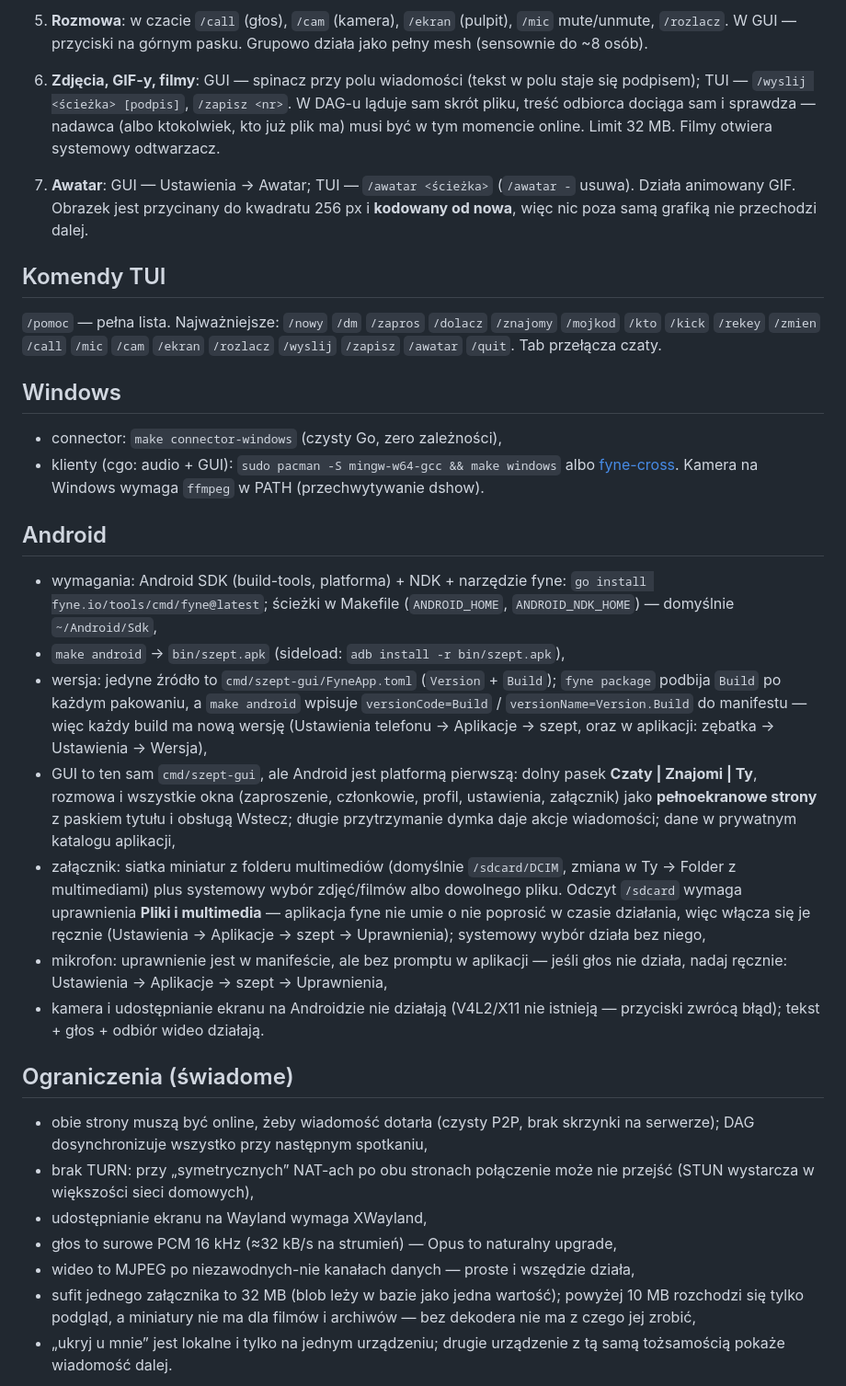
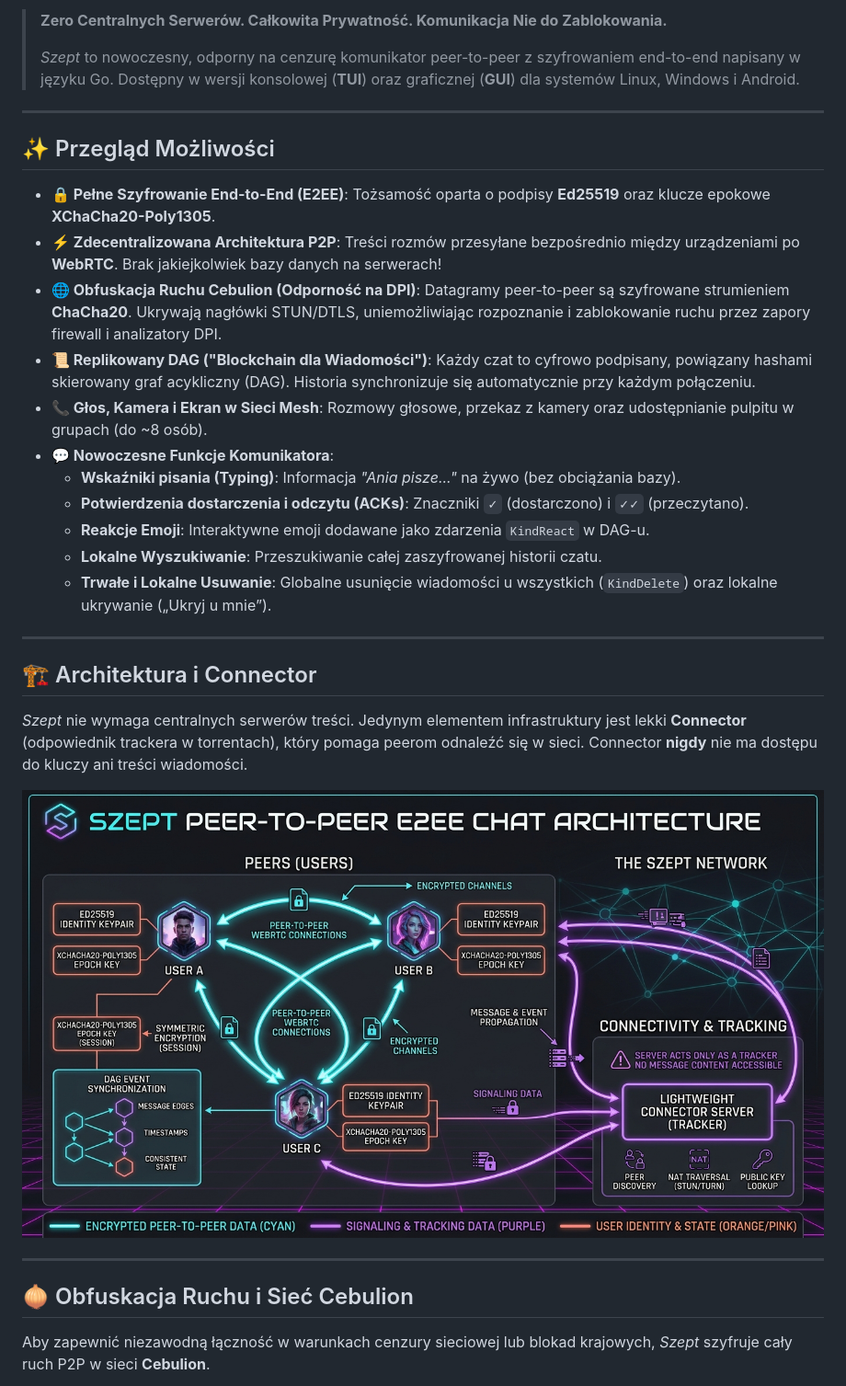
Before and after one commit to OppaiHacker/Szept, a Markdown page: README.md, the part around one of its changes. Shown at 92% size. GitHub-like rendering; pictures changed too: assets/connector_architecture.jpg (added).

Commit message:
docs(readme): update documentation and add architecture diagrams

```diff
--- a/README.md
+++ b/README.md
@@ -69,71 +93,35 @@ make test
 
-5. **Rozmowa**: w czacie `/call` (głos), `/cam` (kamera), `/ekran` (pulpit),
-   `/mic` mute/unmute, `/rozlacz`. W GUI — przyciski na górnym pasku.
-   Grupowo działa jako pełny mesh (sensownie do ~8 osób).
+> **Zero Centralnych Serwerów. Całkowita Prywatność. Komunikacja Nie do Zablokowania.**
+>
+> *Szept* to nowoczesny, odporny na cenzurę komunikator peer-to-peer z szyfrowaniem end-to-end napisany w języku Go. Dostępny w wersji konsolowej (**TUI**) oraz graficznej (**GUI**) dla systemów Linux, Windows i Android.
 
-6. **Zdjęcia, GIF-y, filmy**: GUI — spinacz przy polu wiadomości (tekst w polu
-   staje się podpisem); TUI — `/wyslij <ścieżka> [podpis]`, `/zapisz <nr>`.
-   W DAG-u ląduje sam skrót pliku, treść odbiorca dociąga sam i sprawdza —
-   nadawca (albo ktokolwiek, kto już plik ma) musi być w tym momencie online.
-   Limit 32 MB. Filmy otwiera systemowy odtwarzacz.
+---
 
-7. **Awatar**: GUI — Ustawienia → Awatar; TUI — `/awatar <ścieżka>`
-   (`/awatar -` usuwa). Działa animowany GIF. Obrazek jest przycinany do
-   kwadratu 256 px i **kodowany od nowa**, więc nic poza samą grafiką nie
-   przechodzi dalej.
+## ✨ Przegląd Możliwości
 
-## Komendy TUI
+- **🔒 Pełne Szyfrowanie End-to-End (E2EE)**: Tożsamość oparta o podpisy **Ed25519** oraz klucze epokowe **XChaCha20-Poly1305**.
+- **⚡ Zdecentralizowana Architektura P2P**: Treści rozmów przesyłane bezpośrednio między urządzeniami po **WebRTC**. Brak jakiejkolwiek bazy danych na serwerach!
+- **🌐 Obfuskacja Ruchu Cebulion (Odporność na DPI)**: Datagramy peer-to-peer są szyfrowane strumieniem **ChaCha20**. Ukrywają nagłówki STUN/DTLS, uniemożliwiając rozpoznanie i zablokowanie ruchu przez zapory firewall i analizatory DPI.
+- **📜 Replikowany DAG ("Blockchain dla Wiadomości")**: Każdy czat to cyfrowo podpisany, powiązany hashami skierowany graf acykliczny (DAG). Historia synchronizuje się automatycznie przy każdym połączeniu.
+- **📞 Głos, Kamera i Ekran w Sieci Mesh**: Rozmowy głosowe, przekaz z kamery oraz udostępnianie pulpitu w grupach (do ~8 osób).
+- **💬 Nowoczesne Funkcje Komunikatora**:
+  - **Wskaźniki pisania (Typing)**: Informacja *"Ania pisze..."* na żywo (bez obciążania bazy).
+  - **Potwierdzenia dostarczenia i odczytu (ACKs)**: Znaczniki `✓` (dostarczono) i `✓✓` (przeczytano).
+  - **Reakcje Emoji**: Interaktywne emoji dodawane jako zdarzenia `KindReact` w DAG-u.
+  - **Lokalne Wyszukiwanie**: Przeszukiwanie całej zaszyfrowanej historii czatu.
+  - **Trwałe i Lokalne Usuwanie**: Globalne usunięcie wiadomości u wszystkich (`KindDelete`) oraz lokalne ukrywanie („Ukryj u mnie”).
 
-`/pomoc` — pełna lista. Najważniejsze: `/nowy` `/dm` `/zapros` `/dolacz`
-`/znajomy` `/mojkod` `/kto` `/kick` `/rekey` `/zmien` `/call` `/mic` `/cam`
-`/ekran` `/rozlacz` `/wyslij` `/zapisz` `/awatar` `/quit`. Tab przełącza czaty.
+---
 
-## Windows
+## 🏗️ Architektura i Connector
 
-- connector: `make connector-windows` (czysty Go, zero zależności),
-- klienty (cgo: audio + GUI): `sudo pacman -S mingw-w64-gcc && make windows`
-  albo [fyne-cross](https://github.com/fyne-io/fyne-cross). Kamera na Windows
-  wymaga `ffmpeg` w PATH (przechwytywanie dshow).
+*Szept* nie wymaga centralnych serwerów treści. Jedynym elementem infrastruktury jest lekki **Connector** (odpowiednik trackera w torrentach), który pomaga peerom odnaleźć się w sieci. Connector **nigdy** nie ma dostępu do kluczy ani treści wiadomości.
 
-## Android
+![Architektura Connectora Szept](assets/connector_architecture.jpg)
 
-- wymagania: Android SDK (build-tools, platforma) + NDK + narzędzie fyne:
-  `go install fyne.io/tools/cmd/fyne@latest`; ścieżki w Makefile
-  (`ANDROID_HOME`, `ANDROID_NDK_HOME`) — domyślnie `~/Android/Sdk`,
-- `make android` → `bin/szept.apk` (sideload: `adb install -r bin/szept.apk`),
-- wersja: jedyne źródło to `cmd/szept-gui/FyneApp.toml` (`Version` + `Build`);
-  `fyne package` podbija `Build` po każdym pakowaniu, a `make android` wpisuje
-  `versionCode=Build` / `versionName=Version.Build` do manifestu — więc każdy
-  build ma nową wersję (Ustawienia telefonu → Aplikacje → szept, oraz w
-  aplikacji: zębatka → Ustawienia → Wersja),
-- GUI to ten sam `cmd/szept-gui`, ale Android jest platformą pierwszą: dolny
-  pasek **Czaty | Znajomi | Ty**, rozmowa i wszystkie okna (zaproszenie,
-  członkowie, profil, ustawienia, załącznik) jako **pełnoekranowe strony**
-  z paskiem tytułu i obsługą Wstecz; długie przytrzymanie dymka daje akcje
-  wiadomości; dane w prywatnym katalogu aplikacji,
-- załącznik: siatka miniatur z folderu multimediów (domyślnie `/sdcard/DCIM`,
-  zmiana w Ty → Folder z multimediami) plus systemowy wybór zdjęć/filmów albo
-  dowolnego pliku. Odczyt `/sdcard` wymaga uprawnienia **Pliki i multimedia** —
-  aplikacja fyne nie umie o nie poprosić w czasie działania, więc włącza się je
-  ręcznie (Ustawienia → Aplikacje → szept → Uprawnienia); systemowy wybór
-  działa bez niego,
-- mikrofon: uprawnienie jest w manifeście, ale bez promptu w aplikacji — jeśli
-  głos nie działa, nadaj ręcznie: Ustawienia → Aplikacje → szept → Uprawnienia,
-- kamera i udostępnianie ekranu na Androidzie nie działają (V4L2/X11 nie
-  istnieją — przyciski zwrócą błąd); tekst + głos + odbiór wideo działają.
+---
 
-## Ograniczenia (świadome)
+## 🧅 Obfuskacja Ruchu i Sieć Cebulion
 
-- obie strony muszą być online, żeby wiadomość dotarła (czysty P2P, brak
-  skrzynki na serwerze); DAG dosynchronizuje wszystko przy następnym spotkaniu,
-- brak TURN: przy „symetrycznych” NAT-ach po obu stronach połączenie może nie
-  przejść (STUN wystarcza w większości sieci domowych),
-- udostępnianie ekranu na Wayland wymaga XWayland,
-- głos to surowe PCM 16 kHz (≈32 kB/s na strumień) — Opus to naturalny upgrade,
-- wideo to MJPEG po niezawodnych-nie kanałach danych — proste i wszędzie działa,
-- sufit jednego załącznika to 32 MB (blob leży w bazie jako jedna wartość);
-  powyżej 10 MB rozchodzi się tylko podgląd, a miniatury nie ma dla filmów
-  i archiwów — bez dekodera nie ma z czego jej zrobić,
-- „ukryj u mnie” jest lokalne i tylko na jednym urządzeniu; drugie urządzenie
-  z tą samą tożsamością pokaże wiadomość dalej.
+Aby zapewnić niezawodną łączność w warunkach cenzury sieciowej lub blokad krajowych, *Szept* szyfruje cały ruch P2P w sieci **Cebulion**.
 
```
Also changed, not shown: other parts of README.md (+84 -56 lines), assets/cebulion_obfuscation.jpg (added).
